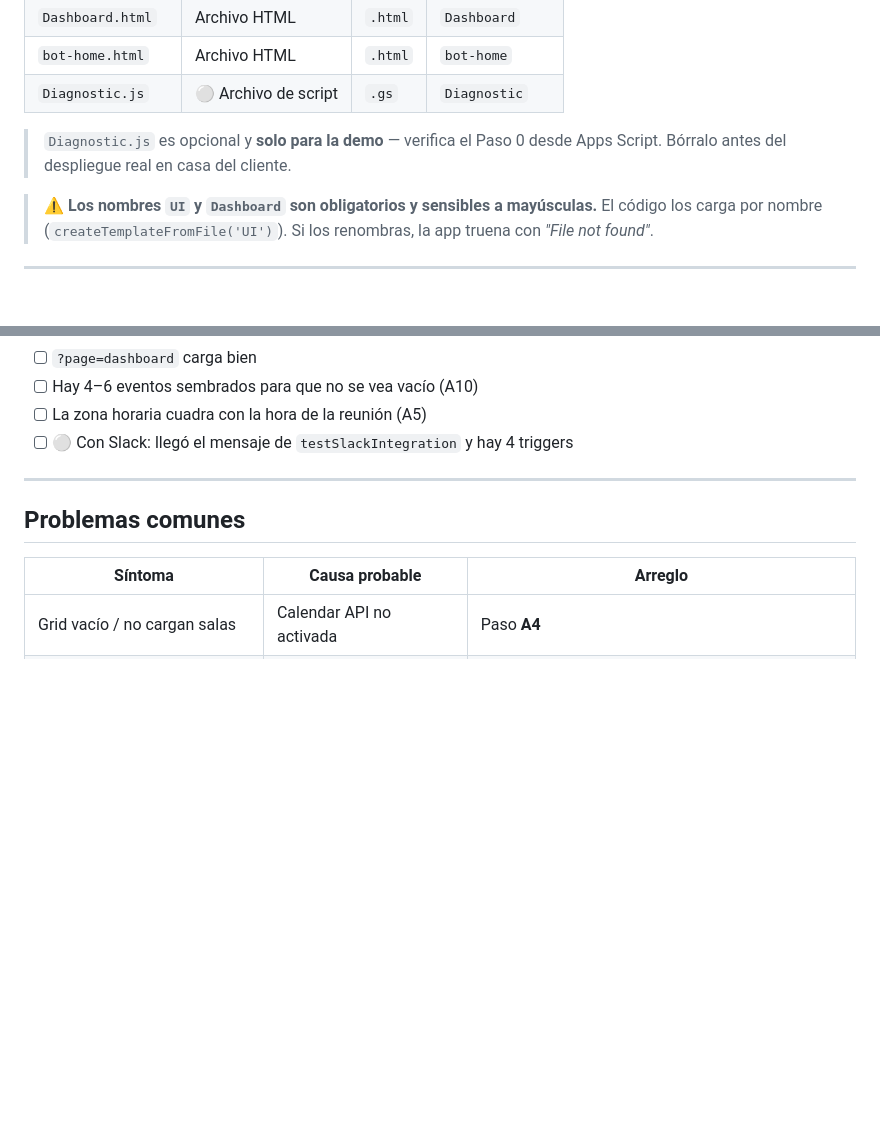
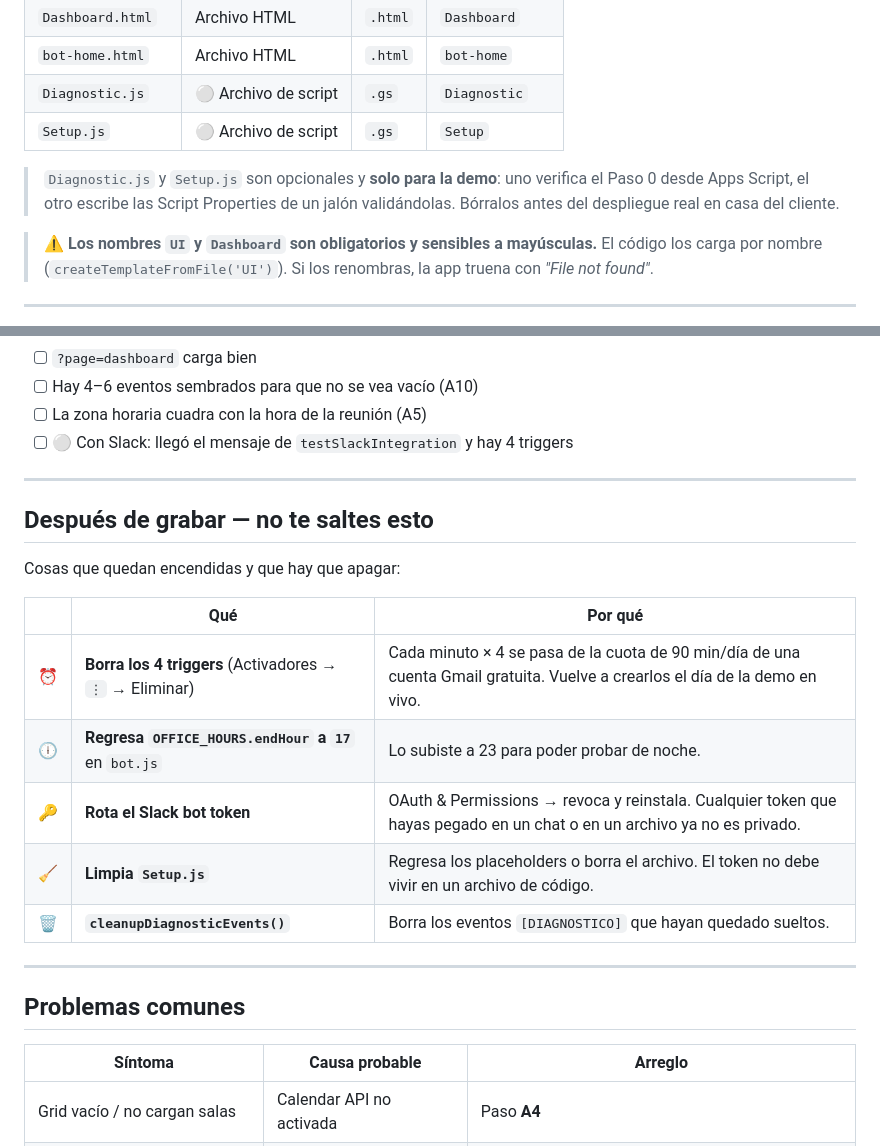
Before and after one commit to zzzzabbbbbb/room-booking-system, a Markdown page: DEMO_SETUP.md, 2 parts joined by grey strips. Rendered like a GitHub page; blank space fills up the shorter version.

Commit message:
Add post-recording cleanup checklist to DEMO_SETUP.md
Setting the demo up leaves state behind that costs something if forgotten: the
four per-minute triggers overrun a consumer account's 90 min/day quota, the
OFFICE_HOURS end hour gets raised to test outside business hours, and the Slack
token and Setup.js values are live credentials. List them in one place, and
add Setup.js to the file table.

Co-Authored-By: Claude Opus 5 <noreply@anthropic.com>
Claude-Session: https://claude.ai/code/session_01HRaV7Jq8L3yRFApiV1GVZs

```diff
--- a/DEMO_SETUP.md
+++ b/DEMO_SETUP.md
@@ -156,9 +156,11 @@ Guarda los tres en un bloc de notas antes de seguir.
 | `Dashboard.html` | Archivo HTML | `.html` | `Dashboard` |
 | `bot-home.html` | Archivo HTML | `.html` | `bot-home` |
 | `Diagnostic.js` | ⚪ Archivo de script | `.gs` | `Diagnostic` |
+| `Setup.js` | ⚪ Archivo de script | `.gs` | `Setup` |
 
-> `Diagnostic.js` es opcional y **solo para la demo** — verifica el Paso 0 desde
-> Apps Script. Bórralo antes del despliegue real en casa del cliente.
+> `Diagnostic.js` y `Setup.js` son opcionales y **solo para la demo**: uno verifica
+> el Paso 0 desde Apps Script, el otro escribe las Script Properties de un jalón
+> validándolas. Bórralos antes del despliegue real en casa del cliente.
 
 > ⚠️ **Los nombres `UI` y `Dashboard` son obligatorios y sensibles a mayúsculas.**
 > El código los carga por nombre (`createTemplateFromFile('UI')`). Si los
@@ -563,6 +565,20 @@ Igual con `testSlackIntegration` si necesitas reprobar la conexión en vivo.
 
 ---
 
+## Después de grabar — no te saltes esto
+
+Cosas que quedan encendidas y que hay que apagar:
+
+| | Qué | Por qué |
+|---|---|---|
+| ⏰ | **Borra los 4 triggers** (Activadores → `⋮` → Eliminar) | Cada minuto × 4 se pasa de la cuota de 90 min/día de una cuenta Gmail gratuita. Vuelve a crearlos el día de la demo en vivo. |
+| 🕕 | **Regresa `OFFICE_HOURS.endHour` a `17`** en `bot.js` | Lo subiste a 23 para poder probar de noche. |
+| 🔑 | **Rota el Slack bot token** | OAuth & Permissions → revoca y reinstala. Cualquier token que hayas pegado en un chat o en un archivo ya no es privado. |
+| 🧹 | **Limpia `Setup.js`** | Regresa los placeholders o borra el archivo. El token no debe vivir en un archivo de código. |
+| 🗑️ | **`cleanupDiagnosticEvents()`** | Borra los eventos `[DIAGNOSTICO]` que hayan quedado sueltos. |
+
+---
+
 ## Problemas comunes
 
 | Síntoma | Causa probable | Arreglo |
```
